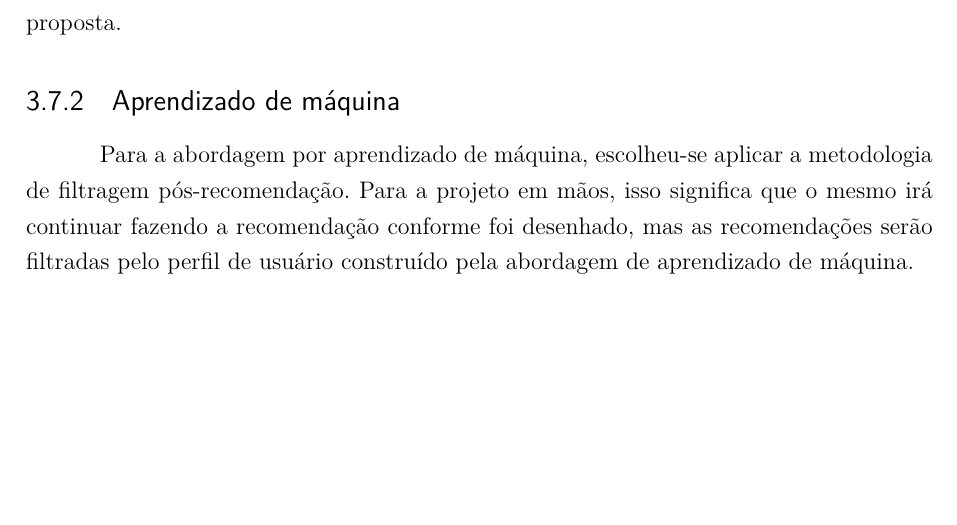
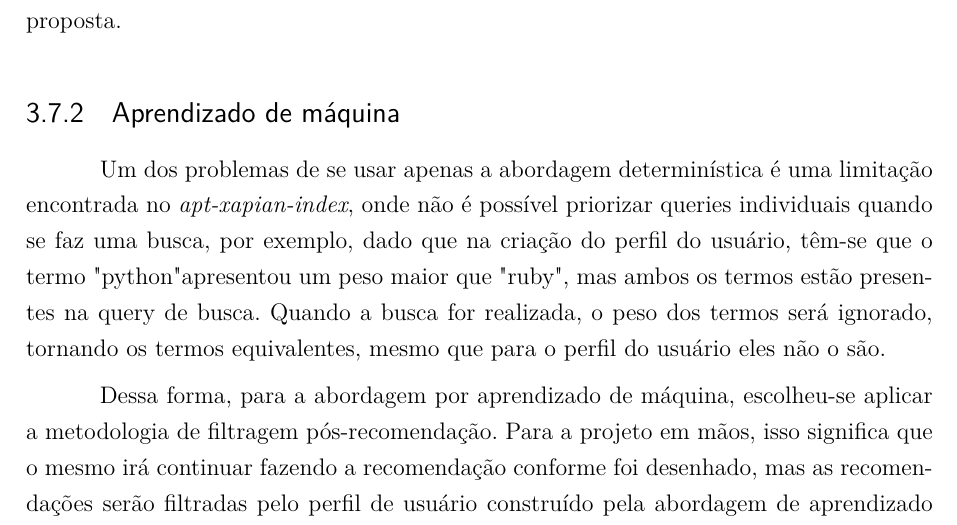
Before and after one commit to fga-unb/template-latex-tcc, a LaTeX thesis (tcc.tex, which reads editaveis/metodologia.tex): part of page 52 of 79, cut so that both start at the same text, the shorter picture padded with empty space. Compiled offline with pdfLaTeX.

Commit message:
Adicionado dificuldade da abordagem deterministica
Signed-off-by: Lucas Moura <lucas.moura128@gmail.com>

```diff
--- a/editaveis/metodologia.tex
+++ b/editaveis/metodologia.tex
@@ -417,7 +417,15 @@ priorizado dado a questão temporal proposta.
 
 \subsection{Aprendizado de máquina}
 
-Para a abordagem por aprendizado de máquina, escolheu-se aplicar a
+Um dos problemas de se usar apenas a abordagem determinística é uma limitação
+encontrada no \textit{apt-xapian-index}, onde não é possível priorizar queries
+individuais quando se faz uma busca, por exemplo, dado que na criação do perfil
+do usuário, têm-se que o termo "python" apresentou um peso maior que "ruby", mas
+ambos os termos estão presentes na query de busca. Quando a busca for realizada,
+o peso dos termos será ignorado, tornando os termos equivalentes, mesmo que para
+o perfil do usuário eles não o são.
+
+Dessa forma, para a abordagem por aprendizado de máquina, escolheu-se aplicar a
 metodologia de filtragem pós-recomendação. Para a projeto em mãos, isso
 significa que o mesmo irá continuar fazendo a recomendação conforme foi
 desenhado, mas as recomendações serão filtradas pelo perfil de usuário
```
